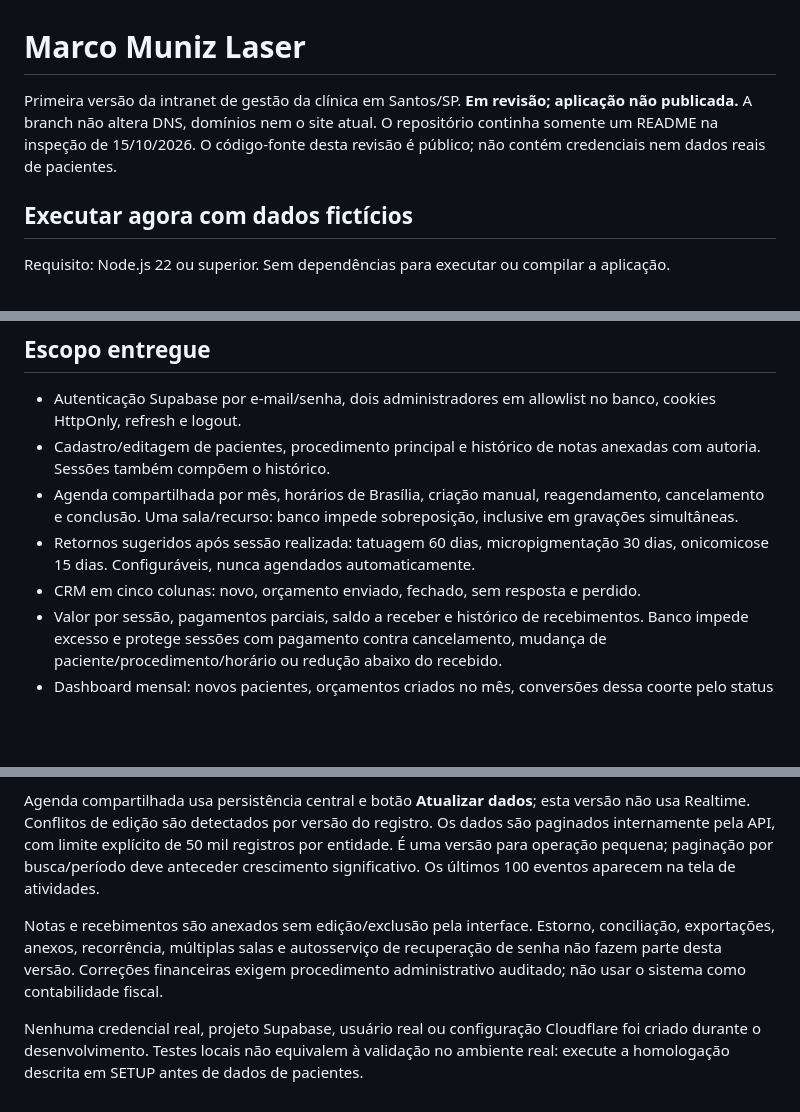
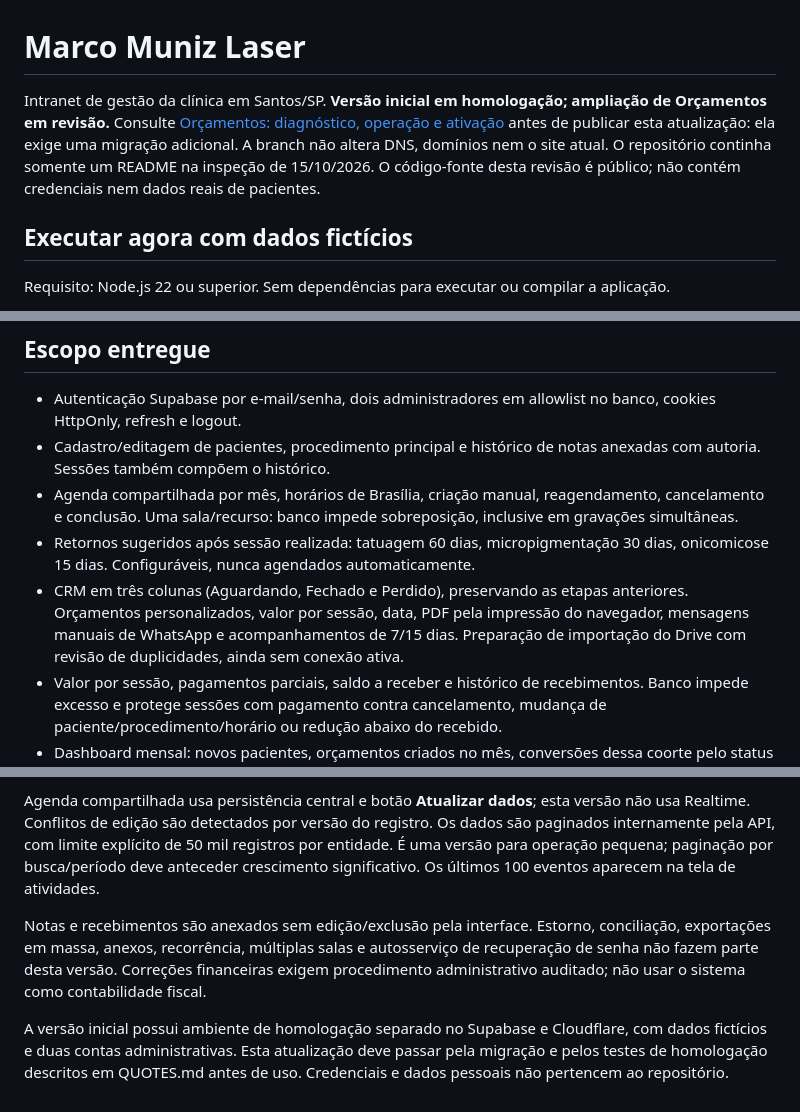
Before and after one commit to msantosmuniz/marco-muniz-laser, a Markdown page: README.md, 3 parts joined by grey strips. Rendered like a GitHub page; blank space fills up the shorter version.

Commit message:
docs: registrar ampliação privada do CRM e limites de configuração

```diff
--- a/README.md
+++ b/README.md
@@ -1,6 +1,6 @@
 # Marco Muniz Laser
 
-Primeira versão da intranet de gestão da clínica em Santos/SP. **Em revisão; aplicação não publicada.** A branch não altera DNS, domínios nem o site atual. O repositório continha somente um README na inspeção de 15/10/2026. O código-fonte desta revisão é público; não contém credenciais nem dados reais de pacientes.
+Intranet de gestão da clínica em Santos/SP. **Versão inicial em homologação; ampliação de Orçamentos em revisão.** Consulte [Orçamentos: diagnóstico, operação e ativação](docs/QUOTES.md) antes de publicar esta atualização: ela exige uma migração adicional. A branch não altera DNS, domínios nem o site atual. O repositório continha somente um README na inspeção de 15/10/2026. O código-fonte desta revisão é público; não contém credenciais nem dados reais de pacientes.
 
 ## Executar agora com dados fictícios
 
@@ -27,7 +27,7 @@ Se Corepack não estiver instalado, use o pnpm 11.25.0 instalado pelo gerenciado
 - Cadastro/editagem de pacientes, procedimento principal e histórico de notas anexadas com autoria. Sessões também compõem o histórico.
 - Agenda compartilhada por mês, horários de Brasília, criação manual, reagendamento, cancelamento e conclusão. Uma sala/recurso: banco impede sobreposição, inclusive em gravações simultâneas.
 - Retornos sugeridos após sessão realizada: tatuagem 60 dias, micropigmentação 30 dias, onicomicose 15 dias. Configuráveis, nunca agendados automaticamente.
-- CRM em cinco colunas: novo, orçamento enviado, fechado, sem resposta e perdido.
+- CRM em três colunas (Aguardando, Fechado e Perdido), preservando as etapas anteriores. Orçamentos personalizados, valor por sessão, data, PDF pela impressão do navegador, mensagens manuais de WhatsApp e acompanhamentos de 7/15 dias. Preparação de importação do Drive com revisão de duplicidades, ainda sem conexão ativa.
 - Valor por sessão, pagamentos parciais, saldo a receber e histórico de recebimentos. Banco impede excesso e protege sessões com pagamento contra cancelamento, mudança de paciente/procedimento/horário ou redução abaixo do recebido.
 - Dashboard mensal: novos pacientes, orçamentos criados no mês, conversões dessa coorte pelo status atual, sessões realizadas no mês e receita pela data de pagamento. Valores em centavos inteiros.
 - Auditoria de escrita no banco e de acesso/login/refresh/logout na API. Registro da atividade de cada administrador sem duplicação de conteúdo clínico.
@@ -43,6 +43,6 @@ Se Corepack não estiver instalado, use o pnpm 11.25.0 instalado pelo gerenciado
 
 Agenda compartilhada usa persistência central e botão **Atualizar dados**; esta versão não usa Realtime. Conflitos de edição são detectados por versão do registro. Os dados são paginados internamente pela API, com limite explícito de 50 mil registros por entidade. É uma versão para operação pequena; paginação por busca/período deve anteceder crescimento significativo. Os últimos 100 eventos aparecem na tela de atividades.
 
-Notas e recebimentos são anexados sem edição/exclusão pela interface. Estorno, conciliação, exportações, anexos, recorrência, múltiplas salas e autosserviço de recuperação de senha não fazem parte desta versão. Correções financeiras exigem procedimento administrativo auditado; não usar o sistema como contabilidade fiscal.
+Notas e recebimentos são anexados sem edição/exclusão pela interface. Estorno, conciliação, exportações em massa, anexos, recorrência, múltiplas salas e autosserviço de recuperação de senha não fazem parte desta versão. Correções financeiras exigem procedimento administrativo auditado; não usar o sistema como contabilidade fiscal.
 
-Nenhuma credencial real, projeto Supabase, usuário real ou configuração Cloudflare foi criado durante o desenvolvimento. Testes locais não equivalem à validação no ambiente real: execute a homologação descrita em SETUP antes de dados de pacientes.
+A versão inicial possui ambiente de homologação separado no Supabase e Cloudflare, com dados fictícios e duas contas administrativas. Esta atualização deve passar pela migração e pelos testes de homologação descritos em QUOTES.md antes de uso. Credenciais e dados pessoais não pertencem ao repositório.
```
